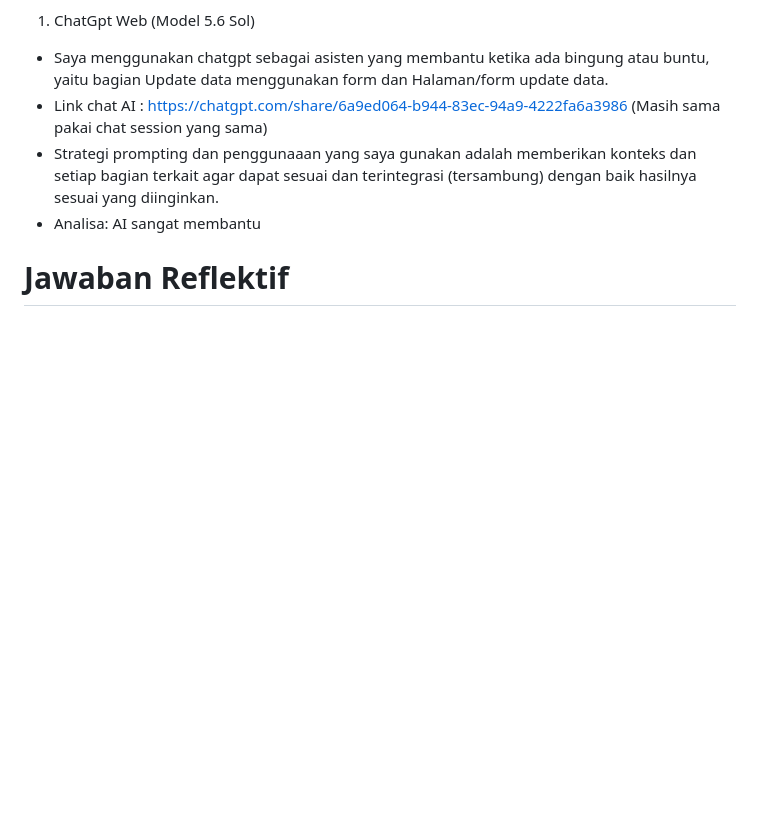
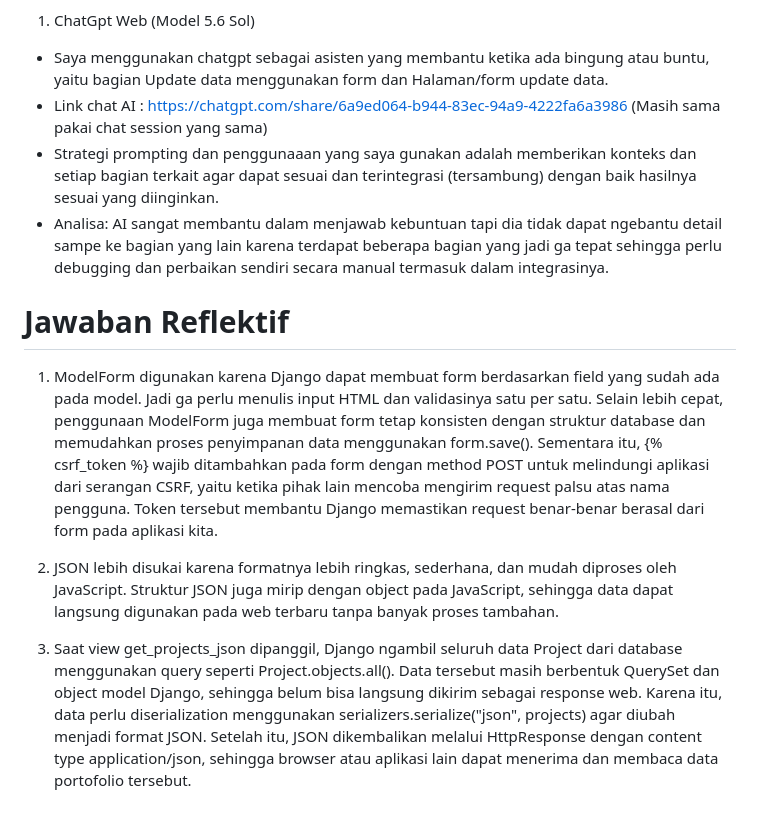
Before and after one commit to farelbostonc/myportofolio, a Markdown page: Readme.md, the part around the change. Rendered like a GitHub page; blank space fills up the shorter version.

Commit message:
Finish Tugas 3 & Finish Readme (AI Disclosure dan Reflektif)

```diff
--- a/Readme.md
+++ b/Readme.md
@@ -43,6 +43,11 @@ TUGAS 3
 - Saya menggunakan chatgpt sebagai asisten yang membantu ketika ada bingung atau buntu, yaitu bagian Update data menggunakan form dan Halaman/form update data.
 - Link chat AI : https://chatgpt.com/share/6a9ed064-b944-83ec-94a9-4222fa6a3986  (Masih sama pakai chat session yang sama)
 - Strategi prompting dan penggunaaan yang saya gunakan adalah memberikan konteks dan setiap bagian terkait agar dapat sesuai dan terintegrasi (tersambung) dengan baik hasilnya sesuai yang diinginkan.
-- Analisa: AI sangat membantu
+- Analisa: AI sangat membantu dalam menjawab kebuntuan tapi dia tidak dapat ngebantu detail sampe ke bagian yang lain karena terdapat beberapa bagian yang jadi ga tepat sehingga perlu debugging dan perbaikan sendiri secara manual termasuk dalam integrasinya.
 
 # Jawaban Reflektif
+1. ModelForm digunakan karena Django dapat membuat form berdasarkan field yang sudah ada pada model. Jadi ga perlu menulis input HTML dan validasinya satu per satu. Selain lebih cepat, penggunaan ModelForm juga membuat form tetap konsisten dengan struktur database dan memudahkan proses penyimpanan data menggunakan form.save(). Sementara itu, {% csrf_token %} wajib ditambahkan pada form dengan method POST untuk melindungi aplikasi dari serangan CSRF, yaitu ketika pihak lain mencoba mengirim request palsu atas nama pengguna. Token tersebut membantu Django memastikan request benar-benar berasal dari form pada aplikasi kita.
+
+2. JSON lebih disukai karena formatnya lebih ringkas, sederhana, dan mudah diproses oleh JavaScript. Struktur JSON juga mirip dengan object pada JavaScript, sehingga data dapat langsung digunakan pada web terbaru tanpa banyak proses tambahan.
+
+3. Saat view get_projects_json dipanggil, Django ngambil seluruh data Project dari database menggunakan query seperti Project.objects.all(). Data tersebut masih berbentuk QuerySet dan object model Django, sehingga belum bisa langsung dikirim sebagai response web. Karena itu, data perlu diserialization menggunakan serializers.serialize("json", projects) agar diubah menjadi format JSON. Setelah itu, JSON dikembalikan melalui HttpResponse dengan content type application/json, sehingga browser atau aplikasi lain dapat menerima dan membaca data portofolio tersebut.
```
